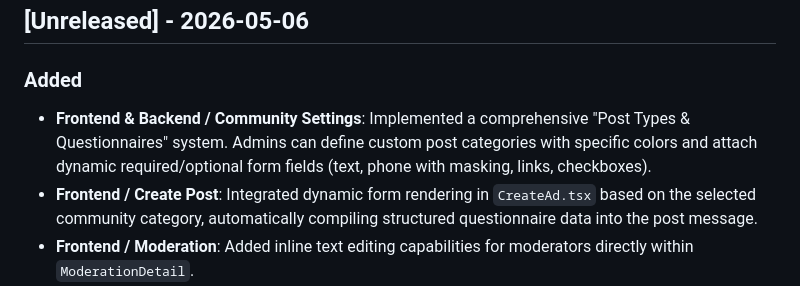
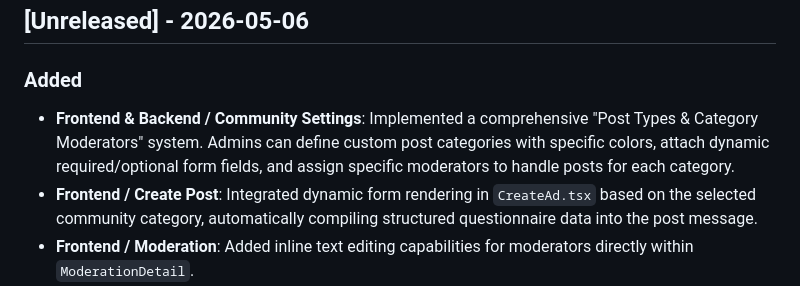
Before and after one commit to antondvinyaninov/vk_zooplaform_post, a Markdown page: CHANGELOG.md, the part around the change. Drawn GitHub-style.

Commit message:
docs: clarify moderator assignment feature in CHANGELOG

```diff
--- a/CHANGELOG.md
+++ b/CHANGELOG.md
@@ -5,7 +5,7 @@ All notable changes to this project will be documented in this file.
 ## [Unreleased] - 2026-05-06
 
 ### Added
-- **Frontend & Backend / Community Settings**: Implemented a comprehensive "Post Types & Questionnaires" system. Admins can define custom post categories with specific colors and attach dynamic required/optional form fields (text, phone with masking, links, checkboxes).
+- **Frontend & Backend / Community Settings**: Implemented a comprehensive "Post Types & Category Moderators" system. Admins can define custom post categories with specific colors, attach dynamic required/optional form fields, and assign specific moderators to handle posts for each category.
 - **Frontend / Create Post**: Integrated dynamic form rendering in `CreateAd.tsx` based on the selected community category, automatically compiling structured questionnaire data into the post message.
 - **Frontend / Moderation**: Added inline text editing capabilities for moderators directly within `ModerationDetail`.
 - **Frontend / UI**: Redesigned publication statuses in `AdDetail` to display multiple community placements within a unified `<Group>` structure utilizing `<SimpleCell>`, `Avatar`, and VK wall post links.
```
